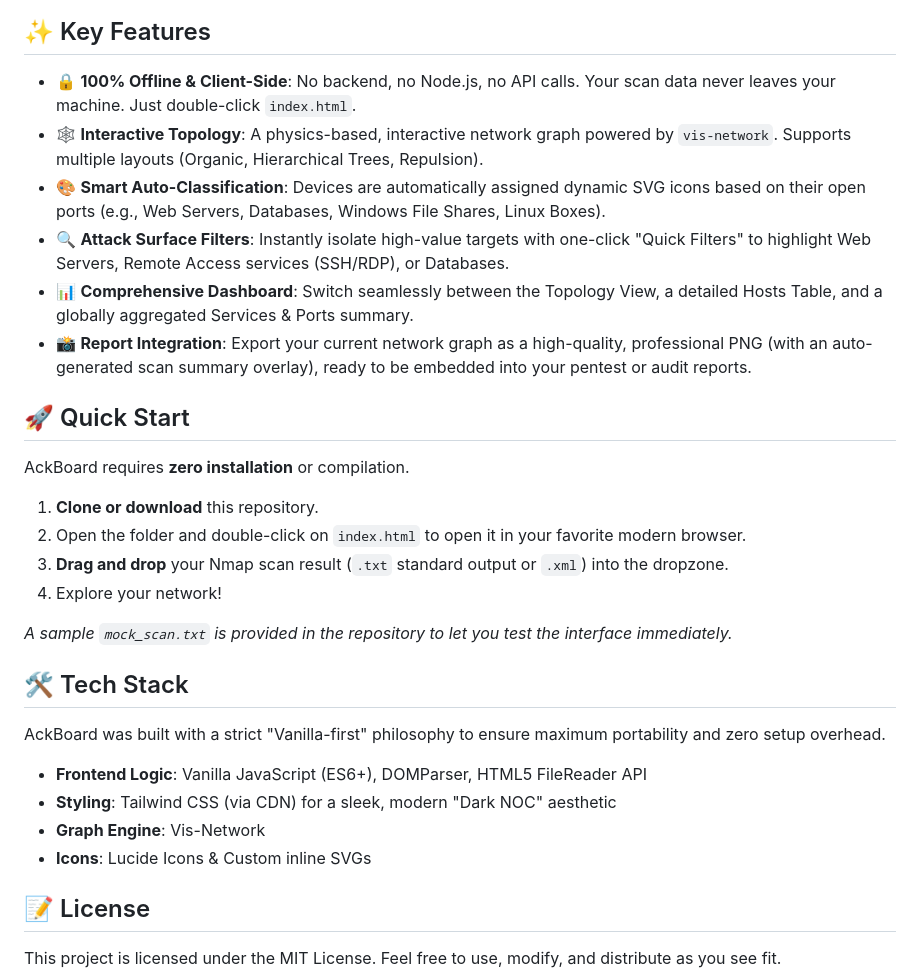
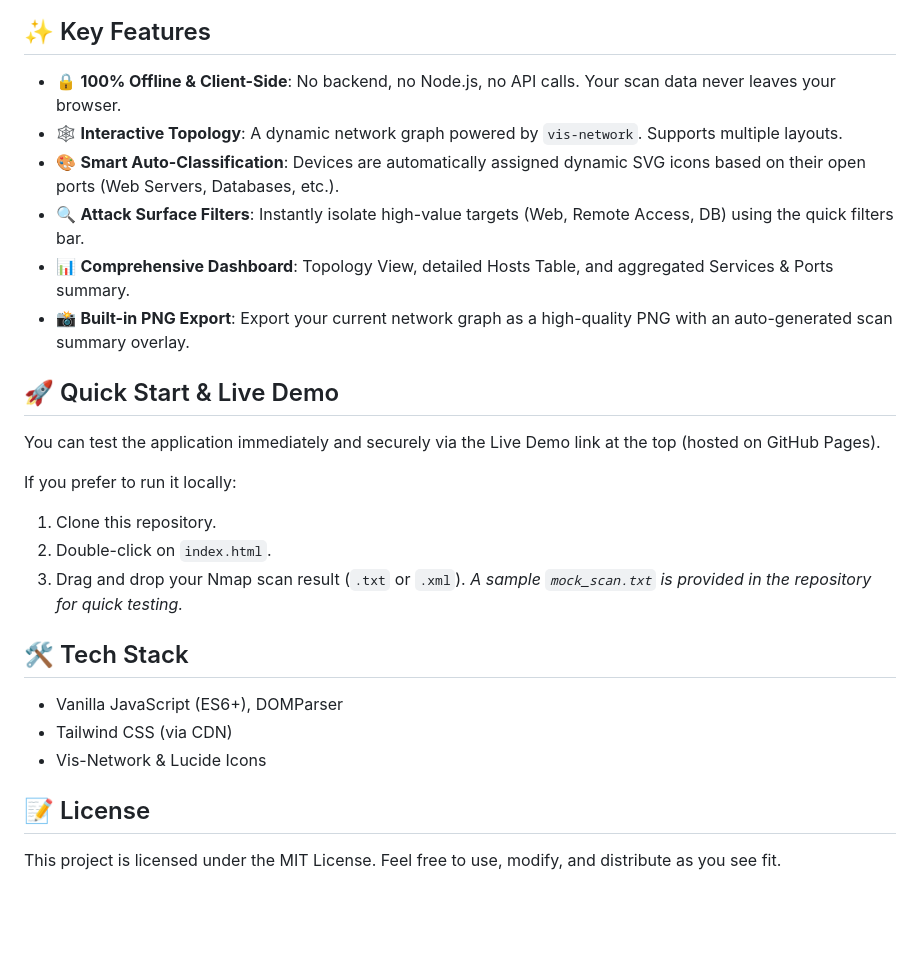
Before and after one commit to CybSekFR/AckBoard, a Markdown page: README.md, the part around one of its changes. Drawn GitHub-style; blank space fills up the shorter version.

```diff
--- a/README.md
+++ b/README.md
@@ -66,32 +81,27 @@ Everything runs securely within your browser using modern Web APIs.
 
 ## ✨ Key Features
 
-- 🔒 **100% Offline & Client-Side**: No backend, no Node.js, no API calls. Your scan data never leaves your machine. Just double-click `index.html`.
-- 🕸️ **Interactive Topology**: A physics-based, interactive network graph powered by `vis-network`. Supports multiple layouts (Organic, Hierarchical Trees, Repulsion).
-- 🎨 **Smart Auto-Classification**: Devices are automatically assigned dynamic SVG icons based on their open ports (e.g., Web Servers, Databases, Windows File Shares, Linux Boxes).
-- 🔍 **Attack Surface Filters**: Instantly isolate high-value targets with one-click "Quick Filters" to highlight Web Servers, Remote Access services (SSH/RDP), or Databases.
-- 📊 **Comprehensive Dashboard**: Switch seamlessly between the Topology View, a detailed Hosts Table, and a globally aggregated Services & Ports summary.
-- 📸 **Report Integration**: Export your current network graph as a high-quality, professional PNG (with an auto-generated scan summary overlay), ready to be embedded into your pentest or audit reports.
+- 🔒 **100% Offline & Client-Side**: No backend, no Node.js, no API calls. Your scan data never leaves your browser.
+- 🕸️ **Interactive Topology**: A dynamic network graph powered by `vis-network`. Supports multiple layouts.
+- 🎨 **Smart Auto-Classification**: Devices are automatically assigned dynamic SVG icons based on their open ports (Web Servers, Databases, etc.).
+- 🔍 **Attack Surface Filters**: Instantly isolate high-value targets (Web, Remote Access, DB) using the quick filters bar.
+- 📊 **Comprehensive Dashboard**: Topology View, detailed Hosts Table, and aggregated Services & Ports summary.
+- 📸 **Built-in PNG Export**: Export your current network graph as a high-quality PNG with an auto-generated scan summary overlay.
 
-## 🚀 Quick Start
+## 🚀 Quick Start & Live Demo
 
-AckBoard requires **zero installation** or compilation.
+You can test the application immediately and securely via the Live Demo link at the top (hosted on GitHub Pages).
 
-1. **Clone or download** this repository.
-2. Open the folder and double-click on `index.html` to open it in your favorite modern browser.
-3. **Drag and drop** your Nmap scan result (`.txt` standard output or `.xml`) into the dropzone.
-4. Explore your network!
-
-*A sample `mock_scan.txt` is provided in the repository to let you test the interface immediately.*
+If you prefer to run it locally:
+1. Clone this repository.
+2. Double-click on `index.html`.
+3. Drag and drop your Nmap scan result (`.txt` or `.xml`).
+*A sample `mock_scan.txt` is provided in the repository for quick testing.*
 
 ## 🛠️ Tech Stack
-
-AckBoard was built with a strict "Vanilla-first" philosophy to ensure maximum portability and zero setup overhead.
-
-- **Frontend Logic**: Vanilla JavaScript (ES6+), DOMParser, HTML5 FileReader API
-- **Styling**: Tailwind CSS (via CDN) for a sleek, modern "Dark NOC" aesthetic
-- **Graph Engine**: Vis-Network
-- **Icons**: Lucide Icons & Custom inline SVGs
+- Vanilla JavaScript (ES6+), DOMParser
+- Tailwind CSS (via CDN)
+- Vis-Network & Lucide Icons
 
 ## 📝 License
 This project is licensed under the MIT License. Feel free to use, modify, and distribute as you see fit.
```
Also changed, not shown: other parts of README.md (+37 -22 lines).
